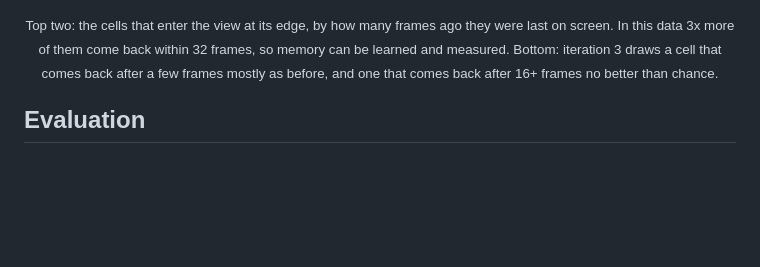
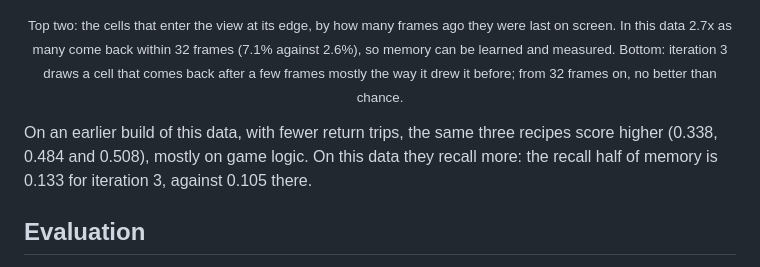
Before and after one commit to Maharishiva/nanowmcraft, a Markdown page: README.md, the part around the change printed below. GitHub-like rendering; blank space fills up the shorter version.

```diff
--- a/README.md
+++ b/README.md
@@ -138,8 +145,10 @@ Pieces are cut only at quiet moments, never on a reward or an inventory change,
   <img src="docs/assets/border_cells.png" alt="Cells entering the view at its edge, by frames since they were last on screen, in the old data and in this data, and how often iteration 3 draws a returning cell differently than before" width="760">
 </p>
 
-<p align="center"><sub>Top two: the cells that enter the view at its edge, by how many frames ago they were last on screen. In this data 3x more of them come back within 32 frames, so memory can be learned and measured.
-Bottom: iteration 3 draws a cell that comes back after a few frames mostly as before, and one that comes back after 16+ frames no better than chance.</sub></p>
+<p align="center"><sub>Top two: the cells that enter the view at its edge, by how many frames ago they were last on screen. In this data 2.7x as many come back within 32 frames (7.1% against 2.6%), so memory can be learned and measured.
+Bottom: iteration 3 draws a cell that comes back after a few frames mostly the way it drew it before; from 32 frames on, no better than chance.</sub></p>
+
+On an earlier build of this data, with fewer return trips, the same three recipes score higher (0.338, 0.484 and 0.508), mostly on game logic. On this data they recall more: the recall half of memory is 0.133 for iteration 3, against 0.105 there.
 
 ## Evaluation
 
```
Also changed, not shown: other parts of README.md (+10 -3 lines), docs/assets/border_cells.png, docs/assets/logic_data.png (added).
